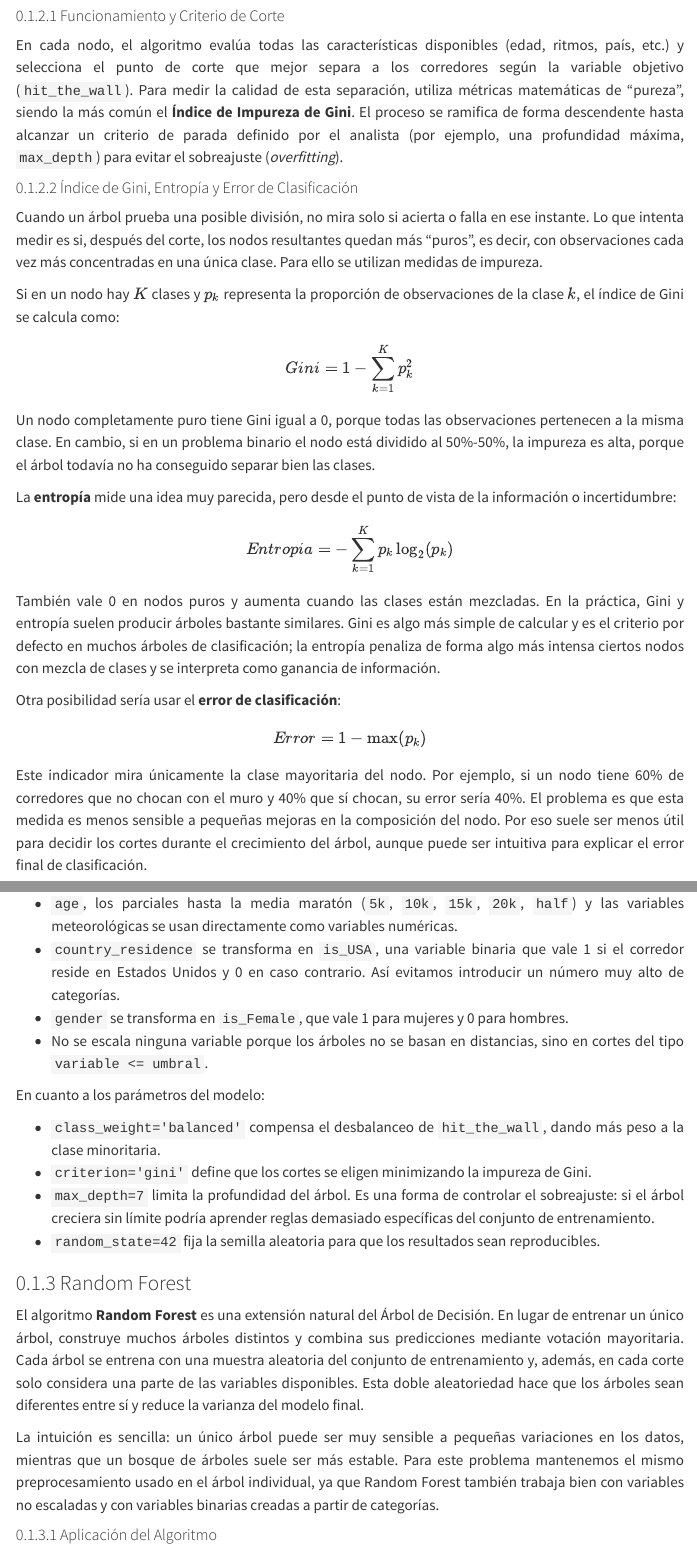
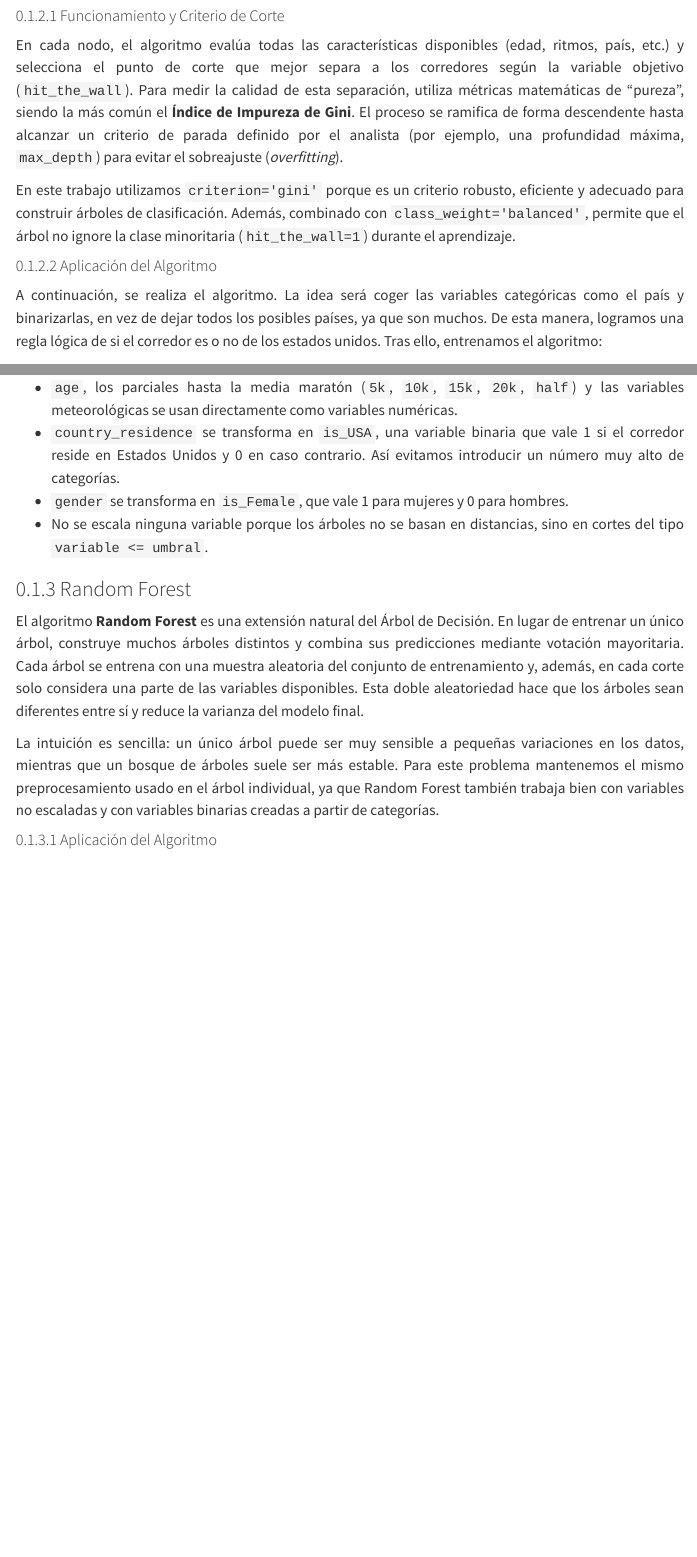
Before and after one commit to bedatasportlab/aprendizaje-automatico-maraton, a Quarto document (notebooks/04_supervised.qmd): the page in a window 1100 px wide, from 3690 px down, and a second part further down, joined at a grey line. Rendered offline with R 4.5, knitr and Pandoc in place of Quarto, with nearby package versions; the code chunks are not run, so their results and figures are left out; folded parts are opened; menus at the side of the page are left out.

Commit message:
Libro acabado

```diff
--- a/notebooks/04_supervised.qmd
+++ b/notebooks/04_supervised.qmd
@@ -171,29 +170,8 @@ del tabla_confusion, features_todas, X_train_knn, variables_usar
 El Árbol de Decisión (*Decision Tree*) es un algoritmo de aprendizaje supervisado no paramétrico que construye un modelo predictivo basado en una secuencia jerárquica de reglas lógicas. A diferencia de métodos basados en distancias (como K-NN) o en ecuaciones algebraicas (como la Regresión Lineal), el árbol divide el conjunto de datos iterativamente realizando preguntas binarias sobre las variables predictoras.
 
 #### Funcionamiento y Criterio de Corte
+
 En cada nodo, el algoritmo evalúa todas las características disponibles (edad, ritmos, país, etc.) y selecciona el punto de corte que mejor separa a los corredores según la variable objetivo (`hit_the_wall`). Para medir la calidad de esta separación, utiliza métricas matemáticas de "pureza", siendo la más común el **Índice de Impureza de Gini**. El proceso se ramifica de forma descendente hasta alcanzar un criterio de parada definido por el analista (por ejemplo, una profundidad máxima, `max_depth`) para evitar el sobreajuste (*overfitting*).
-
-#### Índice de Gini, Entropía y Error de Clasificación
-
-Cuando un árbol prueba una posible división, no mira solo si acierta o falla en ese instante. Lo que intenta medir es si, después del corte, los nodos resultantes quedan más "puros", es decir, con observaciones cada vez más concentradas en una única clase. Para ello se utilizan medidas de impureza.
-
-Si en un nodo hay $K$ clases y $p_k$ representa la proporción de observaciones de la clase $k$, el índice de Gini se calcula como:
-
-$$Gini = 1 - \sum_{k=1}^{K} p_k^2$$
-
-Un nodo completamente puro tiene Gini igual a 0, porque todas las observaciones pertenecen a la misma clase. En cambio, si en un problema binario el nodo está dividido al 50%-50%, la impureza es alta, porque el árbol todavía no ha conseguido separar bien las clases.
-
-La **entropía** mide una idea muy parecida, pero desde el punto de vista de la información o incertidumbre:
-
-$$Entropia = - \sum_{k=1}^{K} p_k \log_2(p_k)$$
-
-También vale 0 en nodos puros y aumenta cuando las clases están mezcladas. En la práctica, Gini y entropía suelen producir árboles bastante similares. Gini es algo más simple de calcular y es el criterio por defecto en muchos árboles de clasificación; la entropía penaliza de forma algo más intensa ciertos nodos con mezcla de clases y se interpreta como ganancia de información.
-
-Otra posibilidad sería usar el **error de clasificación**:
-
-$$Error = 1 - \max(p_k)$$
-
-Este indicador mira únicamente la clase mayoritaria del nodo. Por ejemplo, si un nodo tiene 60% de corredores que no chocan con el muro y 40% que sí chocan, su error sería 40%. El problema es que esta medida es menos sensible a pequeñas mejoras en la composición del nodo. Por eso suele ser menos útil para decidir los cortes durante el crecimiento del árbol, aunque puede ser intuitiva para explicar el error final de clasificación.
 
 En este trabajo utilizamos `criterion='gini'` porque es un criterio robusto, eficiente y adecuado para construir árboles de clasificación. Además, combinado con `class_weight='balanced'`, permite que el árbol no ignore la clase minoritaria (`hit_the_wall=1`) durante el aprendizaje.
 
@@ -259,12 +236,6 @@ La preparación de variables del árbol se ha mantenido sencilla e interpretable
 - `gender` se transforma en `is_Female`, que vale 1 para mujeres y 0 para hombres.
 - No se escala ninguna variable porque los árboles no se basan en distancias, sino en cortes del tipo `variable <= umbral`.
 
-En cuanto a los parámetros del modelo:
-
-- `class_weight='balanced'` compensa el desbalanceo de `hit_the_wall`, dando más peso a la clase minoritaria.
-- `criterion='gini'` define que los cortes se eligen minimizando la impureza de Gini.
-- `max_depth=7` limita la profundidad del árbol. Es una forma de controlar el sobreajuste: si el árbol creciera sin límite podría aprender reglas demasiado específicas del conjunto de entrenamiento.
-- `random_state=42` fija la semilla aleatoria para que los resultados sean reproducibles.
 
 ### Random Forest
 
```
Also changed, not shown: notebooks/05_discusion.qmd (+6 -1 lines), docs/search.json, notebooks/04_supervised.qmd (15 more changed lines), 14 other files.
